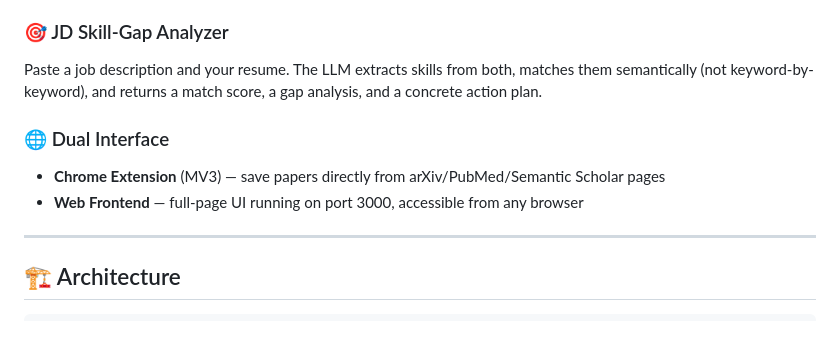
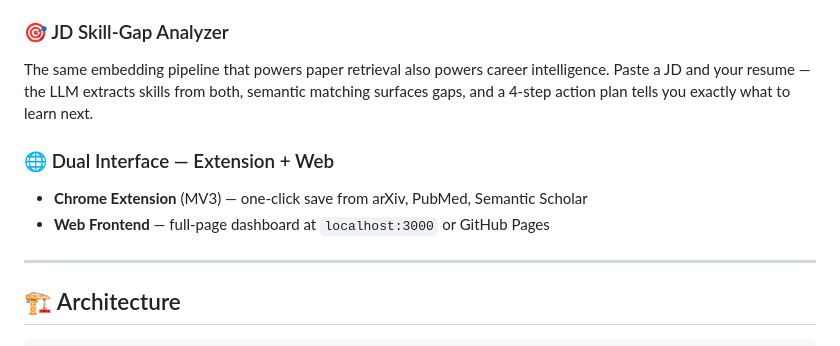
Before and after one commit to MahboobAlam0/research-toolkit, a Markdown page: README.md, the part around one of its changes. GitHub-like rendering.

```diff
--- a/README.md
+++ b/README.md
@@ -54,10 +73,10 @@ Tell ResearchKit your interests. It fetches today's arXiv papers, embeds each ab
 
 ### 🎯 JD Skill-Gap Analyzer
-Paste a job description and your resume. The LLM extracts skills from both, matches them semantically (not keyword-by-keyword), and returns a match score, a gap analysis, and a concrete action plan.
+The same embedding pipeline that powers paper retrieval also powers career intelligence. Paste a JD and your resume — the LLM extracts skills from both, semantic matching surfaces gaps, and a 4-step action plan tells you exactly what to learn next.
 
-### 🌐 Dual Interface
-- **Chrome Extension** (MV3) — save papers directly from arXiv/PubMed/Semantic Scholar pages
-- **Web Frontend** — full-page UI running on port 3000, accessible from any browser
+### 🌐 Dual Interface — Extension + Web
+- **Chrome Extension** (MV3) — one-click save from arXiv, PubMed, Semantic Scholar
+- **Web Frontend** — full-page dashboard at `localhost:3000` or GitHub Pages
 
 ---
 
```
Also changed, not shown: other parts of README.md (+38 -19 lines).
